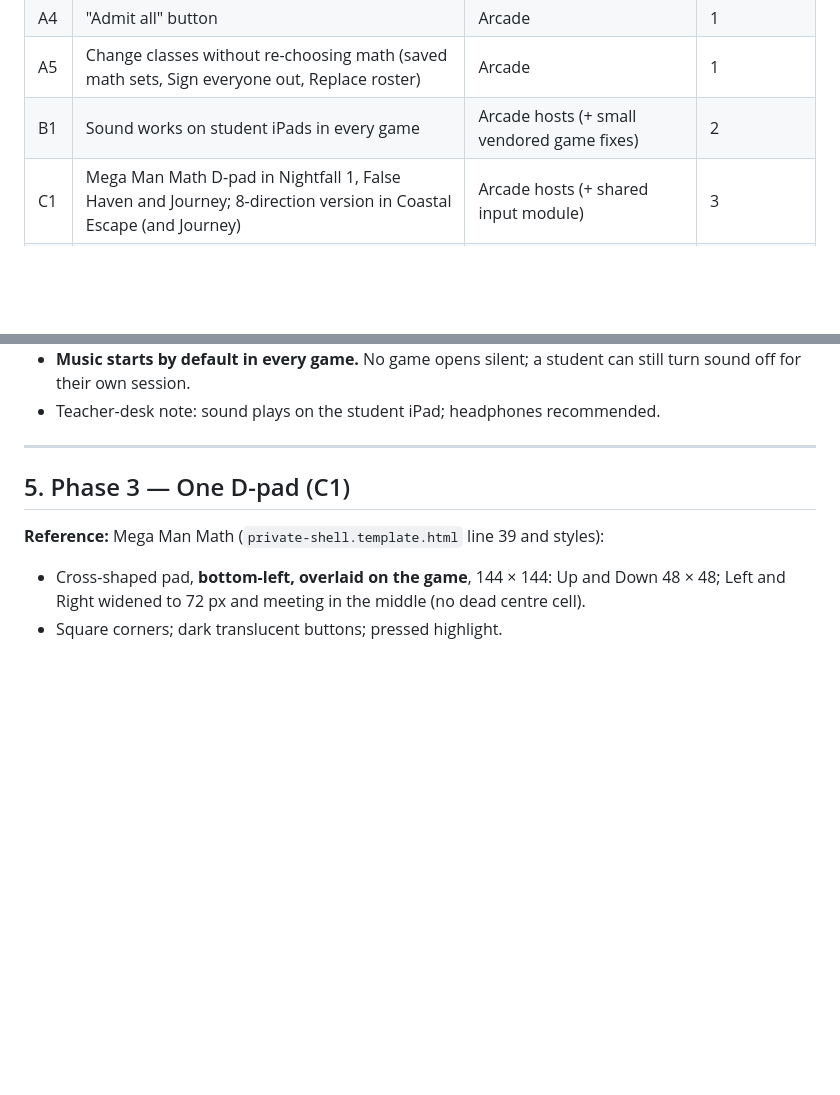
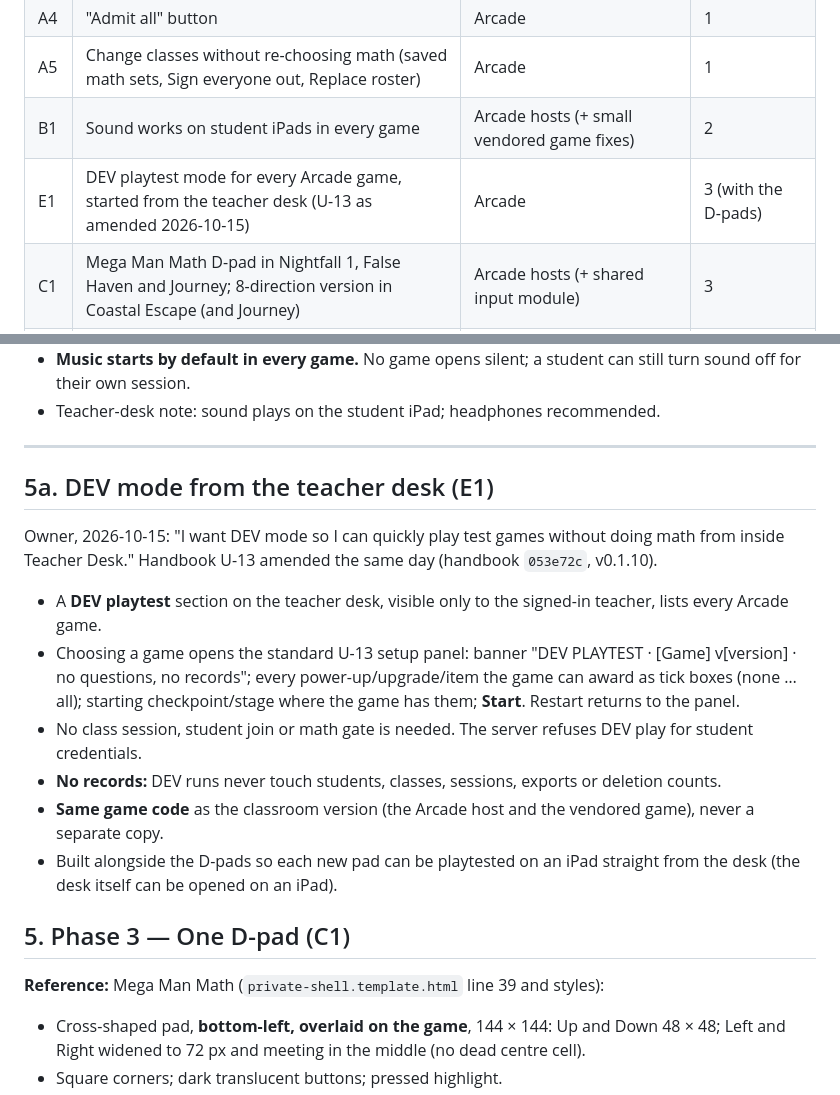
Before and after one commit to williammcada/Math-Arcade, a Markdown page: docs/change-specs/v0.8.0.md, 2 parts joined by grey strips. GitHub-like rendering; blank space fills up the shorter version.

Commit message:
Math Arcade v0.8 spec: add DEV mode from the teacher desk (U-13 amendment)
Co-Authored-By: Claude Opus 5.5 <noreply@anthropic.com>
Claude-Session: https://claude.ai/code/session_018nZN5fdqwTSuYsF5aY7j2L

```diff
--- a/docs/change-specs/v0.8.0.md
+++ b/docs/change-specs/v0.8.0.md
@@ -19,6 +19,7 @@
 | A4 | "Admit all" button | Arcade | 1 |
 | A5 | Change classes without re-choosing math (saved math sets, Sign everyone out, Replace roster) | Arcade | 1 |
 | B1 | Sound works on student iPads in every game | Arcade hosts (+ small vendored game fixes) | 2 |
+| E1 | DEV playtest mode for every Arcade game, started from the teacher desk (U-13 as amended 2026-10-15) | Arcade | 3 (with the D-pads) |
 | C1 | Mega Man Math D-pad in Nightfall 1, False Haven and Journey; 8-direction version in Coastal Escape (and Journey) | Arcade hosts (+ shared input module) | 3 |
 | D1 | Accept equivalent answers (fraction / mixed number / decimal) | **Math Engine** (separate Engine spec), then Arcade update | 4 |
 | D2 | Repeating decimals audit and notation | **Math Engine** | 4 |
@@ -99,6 +100,17 @@ Using these, the owner can either (a) keep one "period" class and replace its ro
 - Teacher-desk note: sound plays on the student iPad; headphones recommended.
 
 ---
+
+## 5a. DEV mode from the teacher desk (E1)
+
+Owner, 2026-10-15: "I want DEV mode so I can quickly play test games without doing math from inside Teacher Desk." Handbook U-13 amended the same day (handbook `053e72c`, v0.1.10).
+
+- A **DEV playtest** section on the teacher desk, visible only to the signed-in teacher, lists every Arcade game.
+- Choosing a game opens the standard U-13 setup panel: banner "DEV PLAYTEST · [Game] v[version] · no questions, no records"; every power-up/upgrade/item the game can award as tick boxes (none … all); starting checkpoint/stage where the game has them; **Start**. Restart returns to the panel.
+- No class session, student join or math gate is needed. The server refuses DEV play for student credentials.
+- **No records:** DEV runs never touch students, classes, sessions, exports or deletion counts.
+- **Same game code** as the classroom version (the Arcade host and the vendored game), never a separate copy.
+- Built alongside the D-pads so each new pad can be playtested on an iPad straight from the desk (the desk itself can be opened on an iPad).
 
 ## 5. Phase 3 — One D-pad (C1)
 
```
